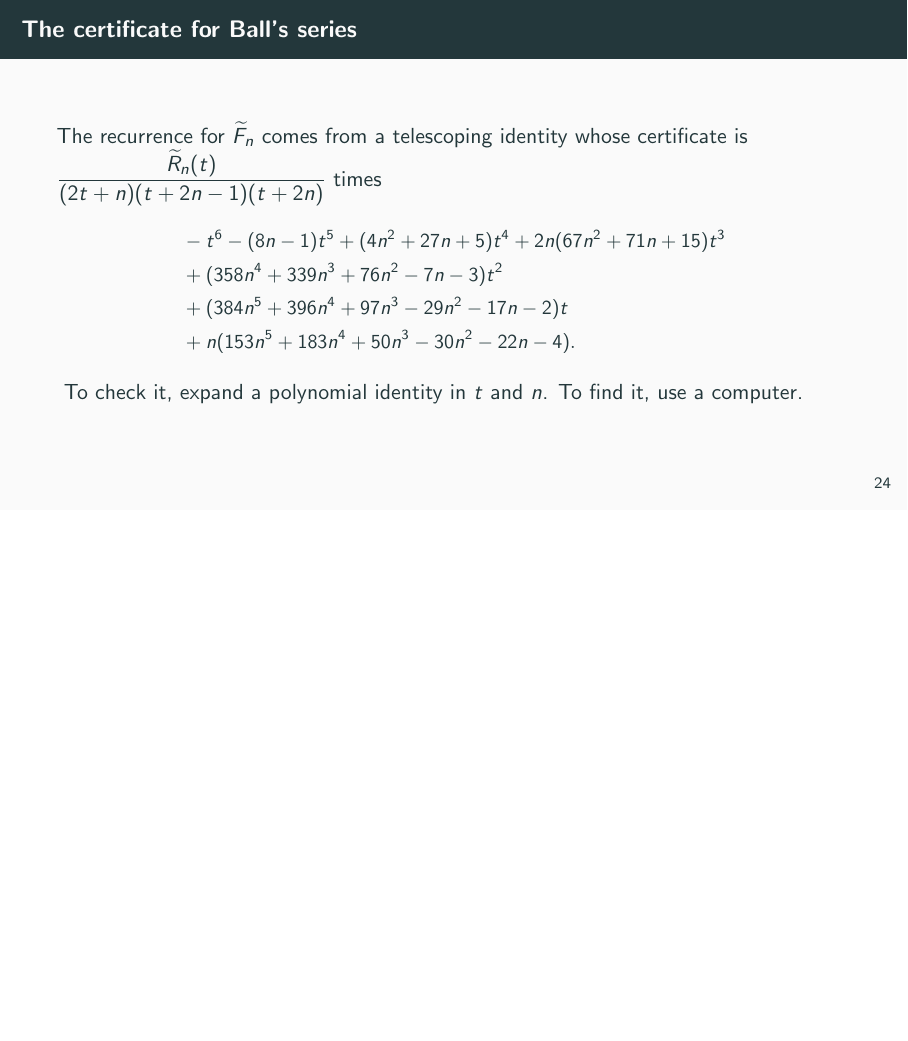
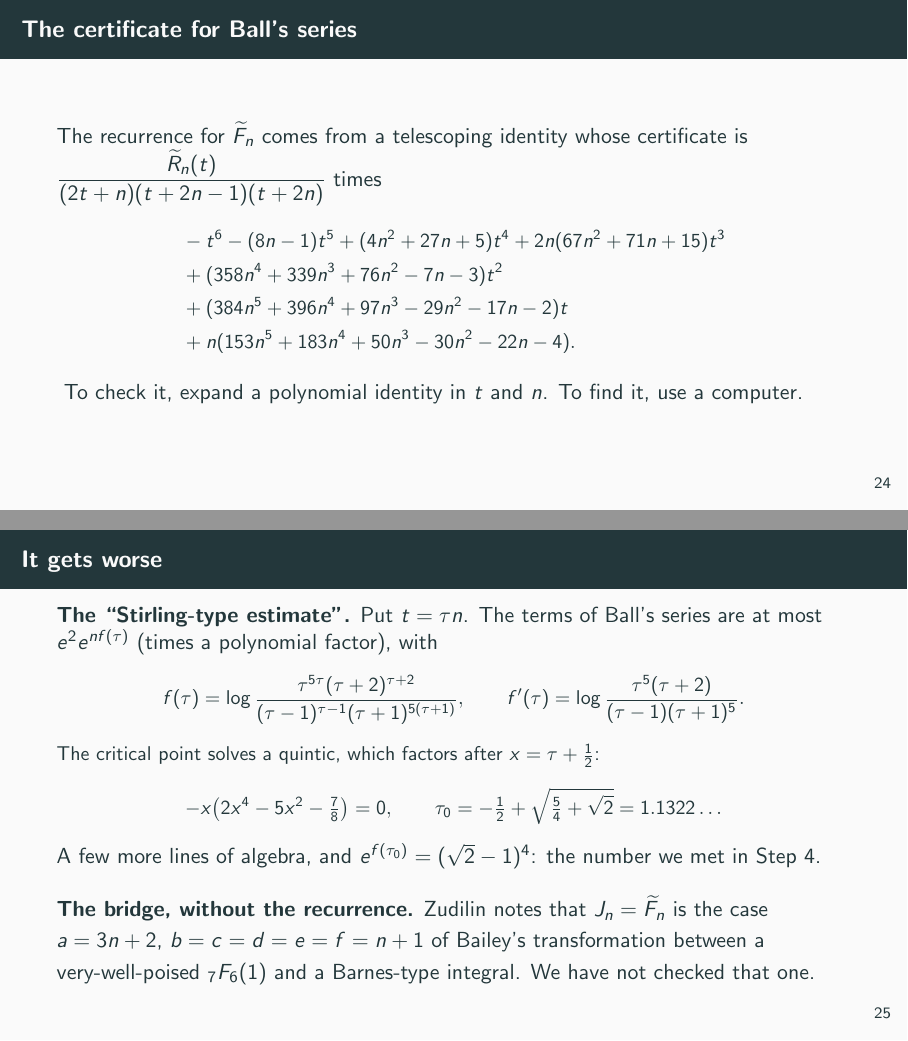
Before and after one commit to BoomydayCoder/Mathathon, LaTeX slides (presentation/slides.tex): page 57 of 101 before the commit and pages 57 and 61 of 105 after it, the two joined at a grey line, the shorter picture padded with empty space. Compiled offline with pdfLaTeX.

Commit message:
Slides: add 'It gets worse', a light look at Zudilin's size estimate and Bailey's transformation
Co-Authored-By: Claude Opus 5.5 <noreply@anthropic.com>
Claude-Session: https://claude.ai/code/session_013cxN9LXcxF3HiQY1kaWRLw

```diff
--- a/presentation/slides.tex
+++ b/presentation/slides.tex
@@ -440,6 +440,32 @@
   To check it, expand a polynomial identity in $t$ and $n$. To find it, use a computer.
 \end{frame}
 
+\begin{frame}{It gets worse}
+  \textbf{The ``Stirling-type estimate''.} Put $t=\tau n$. The terms of Ball's series are at most
+  $e^2e^{nf(\tau)}$ (times a polynomial factor), with
+  {\small
+  \[
+    f(\tau)=\log\frac{\tau^{5\tau}(\tau+2)^{\tau+2}}{(\tau-1)^{\tau-1}(\tau+1)^{5(\tau+1)}},
+    \qquad
+    f'(\tau)=\log\frac{\tau^5(\tau+2)}{(\tau-1)(\tau+1)^5}.
+  \]
+  The critical point solves a quintic, which factors after $x=\tau+\tfrac12$:
+  \[
+    -x\bigl(2x^4-5x^2-\tfrac78\bigr)=0,
+    \qquad
+    \tau_0=-\tfrac12+\sqrt{\tfrac54+\sqrt2}=1.1322\ldots
+  \]}%
+  \pause
+  A few more lines of algebra, and $e^{f(\tau_0)}=(\sqrt2-1)^4$: the number we met in Step 4.
+
+  \pause
+  \medskip
+  \textbf{The bridge, without the recurrence.} Zudilin notes that $J_n=\widetilde F_n$ is the case
+  $a=3n+2$, $b=c=d=e=f=n+1$ of Bailey's transformation between a very-well-poised ${}_7F_6(1)$ and a Barnes-type integral.
+  \pause
+  We have not checked that one.
+\end{frame}
+
 \begin{frame}{The end of Zudilin's proof}
   Zudilin finishes ``using a trivial bound $\Dn<3^n$''. Our Step 5 is enough for this:
   we only need $\Dn<3^n$ for infinitely many $n$, because $\widetilde F_n>0$ for every $n$:
```
